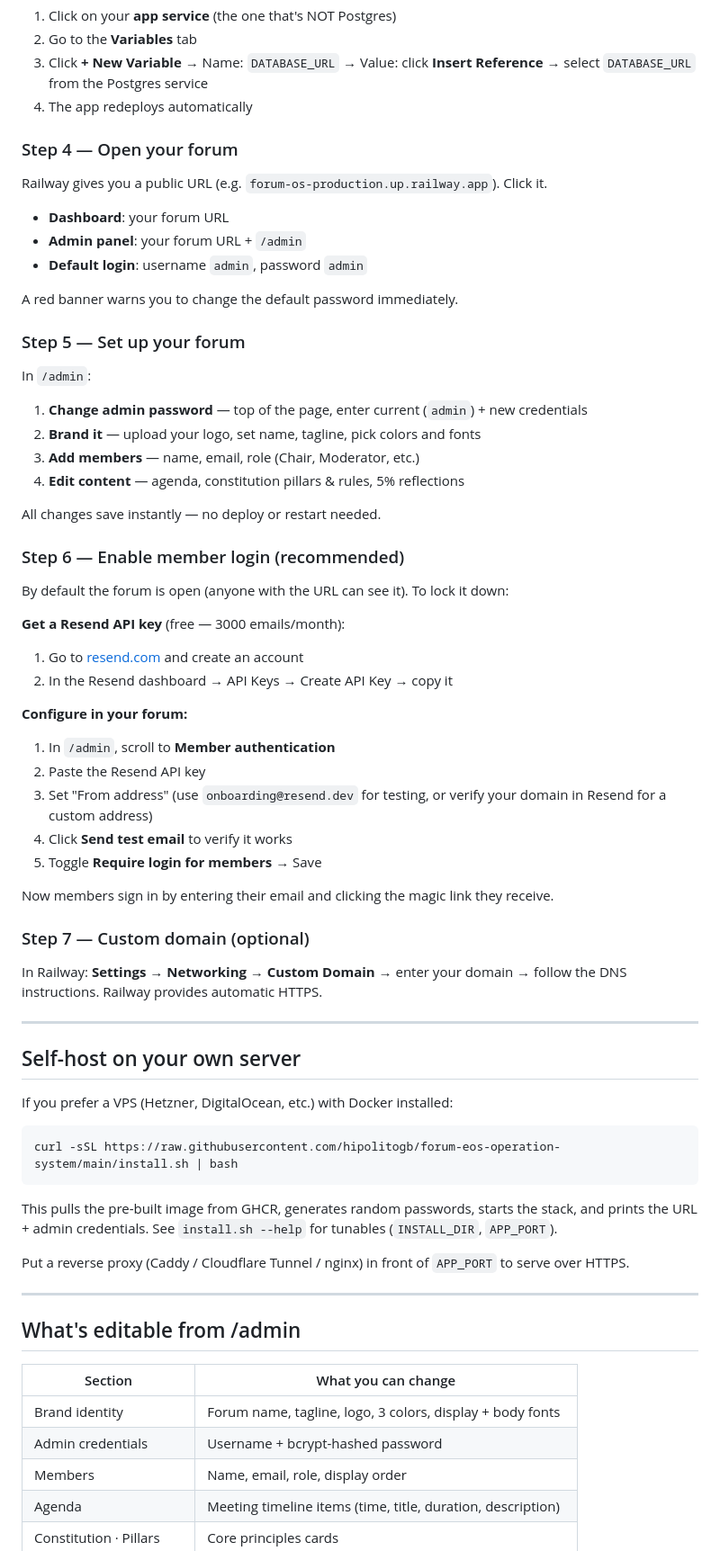
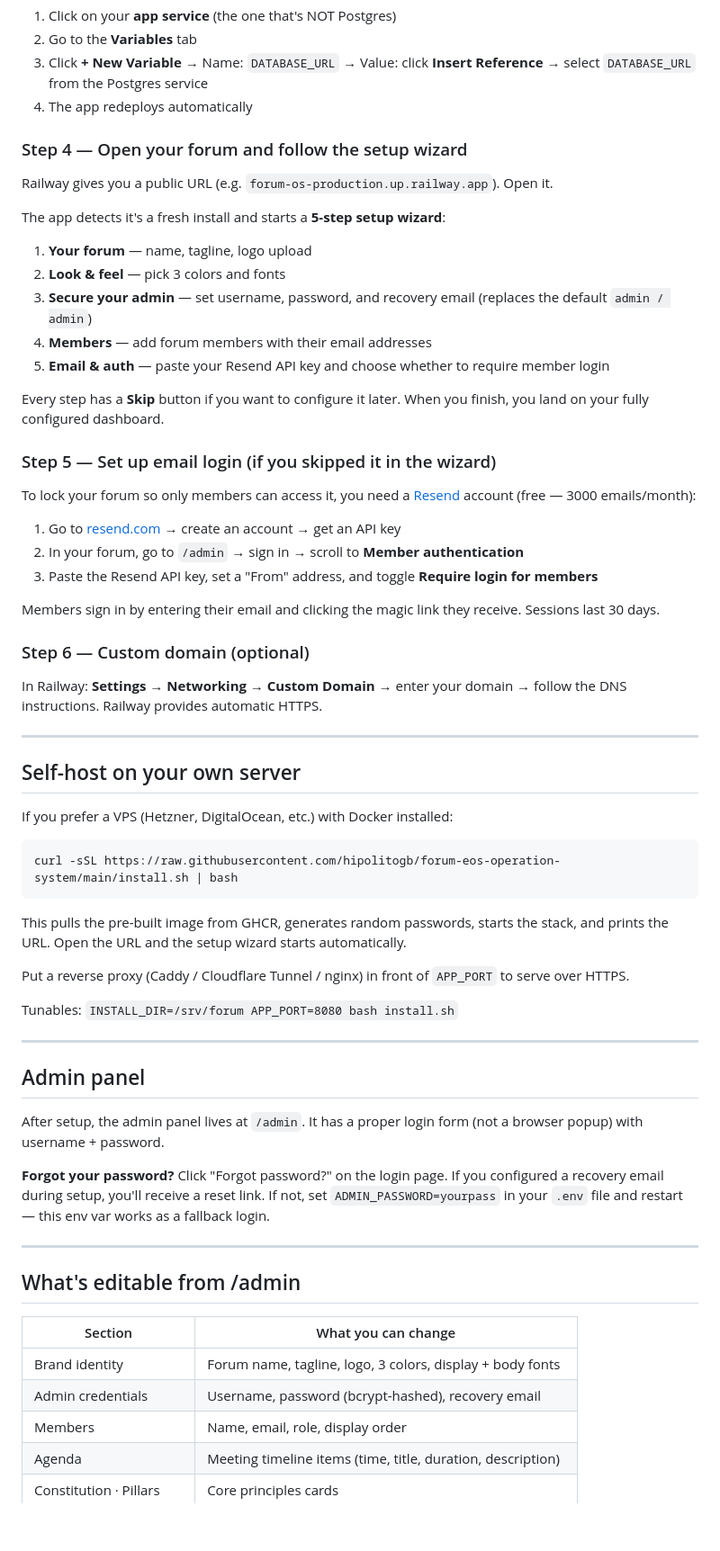
Before and after one commit to hipolitogb/forum-eos-operation-system, a Markdown page: README.md, the part around one of its changes. Shown at 90% size. Drawn GitHub-style; blank space fills up the shorter version.

Commit message:
docs: update README for wizard-first flow + admin login form
- Step 4 now describes the 5-step setup wizard (not manual admin config)
- Removed references to HTTP Basic Auth / browser popup
- Added "Admin panel" section explaining the login form + forgot password
- Updated auth stack description to mention admin sessions
- Simplified step numbering (wizard handles what was steps 4-6 before)

Co-Authored-By: Claude Opus 4.6 (1M context) <noreply@anthropic.com>

````diff
--- a/README.md
+++ b/README.md
@@ -27,45 +27,31 @@ After adding Postgres, Railway creates a `DATABASE_URL` variable automatically i
 3. Click **+ New Variable** → Name: `DATABASE_URL` → Value: click **Insert Reference** → select `DATABASE_URL` from the Postgres service
 4. The app redeploys automatically
 
-### Step 4 — Open your forum
+### Step 4 — Open your forum and follow the setup wizard
 
-Railway gives you a public URL (e.g. `forum-os-production.up.railway.app`). Click it.
+Railway gives you a public URL (e.g. `forum-os-production.up.railway.app`). Open it.
 
-- **Dashboard**: your forum URL
-- **Admin panel**: your forum URL + `/admin`
-- **Default login**: username `admin`, password `admin`
+The app detects it's a fresh install and starts a **5-step setup wizard**:
 
-A red banner warns you to change the default password immediately.
+1. **Your forum** — name, tagline, logo upload
+2. **Look & feel** — pick 3 colors and fonts
+3. **Secure your admin** — set username, password, and recovery email (replaces the default `admin / admin`)
+4. **Members** — add forum members with their email addresses
+5. **Email & auth** — paste your Resend API key and choose whether to require member login
 
-### Step 5 — Set up your forum
+Every step has a **Skip** button if you want to configure it later. When you finish, you land on your fully configured dashboard.
 
-In `/admin`:
+### Step 5 — Set up email login (if you skipped it in the wizard)
 
-1. **Change admin password** — top of the page, enter current (`admin`) + new credentials
-2. **Brand it** — upload your logo, set name, tagline, pick colors and fonts
-3. **Add members** — name, email, role (Chair, Moderator, etc.)
-4. **Edit content** — agenda, constitution pillars & rules, 5% reflections
+To lock your forum so only members can access it, you need a [Resend](https://resend.com) account (free — 3000 emails/month):
 
-All changes save instantly — no deploy or restart needed.
+1. Go to [resend.com](https://resend.com) → create an account → get an API key
+2. In your forum, go to `/admin` → sign in → scroll to **Member authentication**
+3. Paste the Resend API key, set a "From" address, and toggle **Require login for members**
 
-### Step 6 — Enable member login (recommended)
+Members sign in by entering their email and clicking the magic link they receive. Sessions last 30 days.
 
-By default the forum is open (anyone with the URL can see it). To lock it down:
-
-**Get a Resend API key** (free — 3000 emails/month):
-1. Go to [resend.com](https://resend.com) and create an account
-2. In the Resend dashboard → API Keys → Create API Key → copy it
-
-**Configure in your forum:**
-1. In `/admin`, scroll to **Member authentication**
-2. Paste the Resend API key
-3. Set "From address" (use `onboarding@resend.dev` for testing, or verify your domain in Resend for a custom address)
-4. Click **Send test email** to verify it works
-5. Toggle **Require login for members** → Save
-
-Now members sign in by entering their email and clicking the magic link they receive.
-
-### Step 7 — Custom domain (optional)
+### Step 6 — Custom domain (optional)
 
 In Railway: **Settings → Networking → Custom Domain** → enter your domain → follow the DNS instructions. Railway provides automatic HTTPS.
 
@@ -79,9 +65,19 @@ If you prefer a VPS (Hetzner, DigitalOcean, etc.) with Docker installed:
 curl -sSL https://raw.githubusercontent.com/hipolitogb/forum-eos-operation-system/main/install.sh | bash
 ```
 
-This pulls the pre-built image from GHCR, generates random passwords, starts the stack, and prints the URL + admin credentials. See `install.sh --help` for tunables (`INSTALL_DIR`, `APP_PORT`).
+This pulls the pre-built image from GHCR, generates random passwords, starts the stack, and prints the URL. Open the URL and the setup wizard starts automatically.
 
 Put a reverse proxy (Caddy / Cloudflare Tunnel / nginx) in front of `APP_PORT` to serve over HTTPS.
+
+Tunables: `INSTALL_DIR=/srv/forum APP_PORT=8080 bash install.sh`
+
+---
+
+## Admin panel
+
+After setup, the admin panel lives at `/admin`. It has a proper login form (not a browser popup) with username + password.
+
+**Forgot your password?** Click "Forgot password?" on the login page. If you configured a recovery email during setup, you'll receive a reset link. If not, set `ADMIN_PASSWORD=yourpass` in your `.env` file and restart — this env var works as a fallback login.
 
 ---
 
@@ -90,7 +86,7 @@ Put a reverse proxy (Caddy / Cloudflare Tunnel / nginx) in front of `APP_PORT` t
 | Section | What you can change |
 |---------|-------------------|
 | Brand identity | Forum name, tagline, logo, 3 colors, display + body fonts |
-| Admin credentials | Username + bcrypt-hashed password |
+| Admin credentials | Username, password (bcrypt-hashed), recovery email |
 | Members | Name, email, role, display order |
 | Agenda | Meeting timeline items (time, title, duration, description) |
 | Constitution · Pillars | Core principles cards |
````
Also changed, not shown: other parts of README.md (+2 -2 lines).
